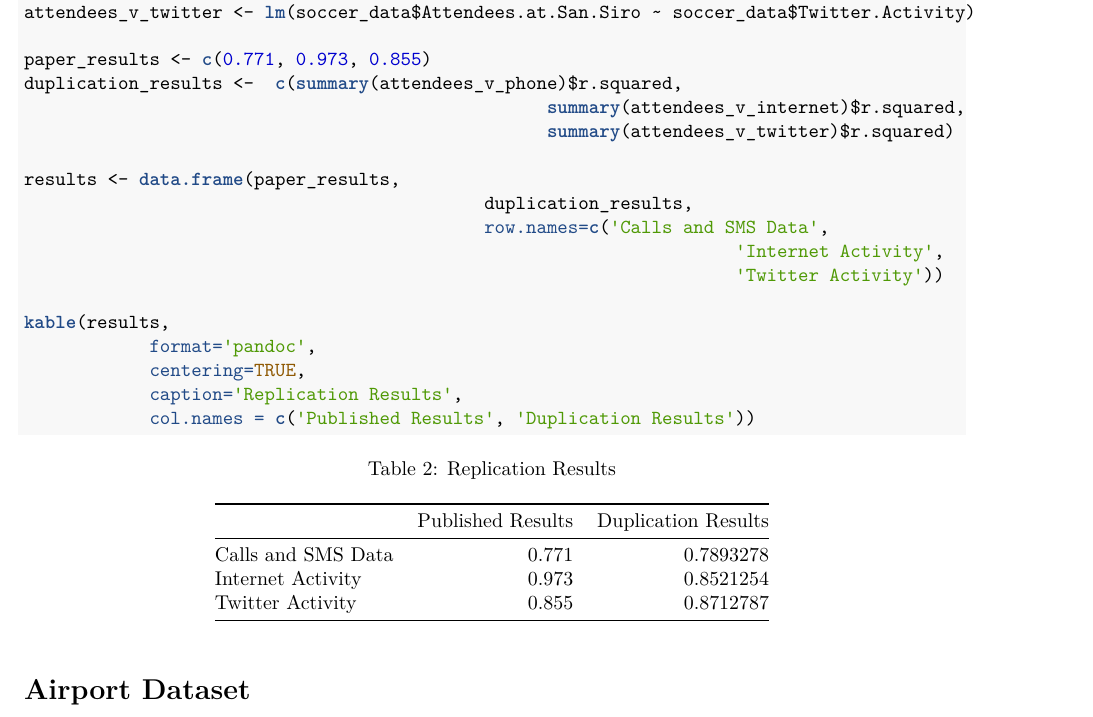
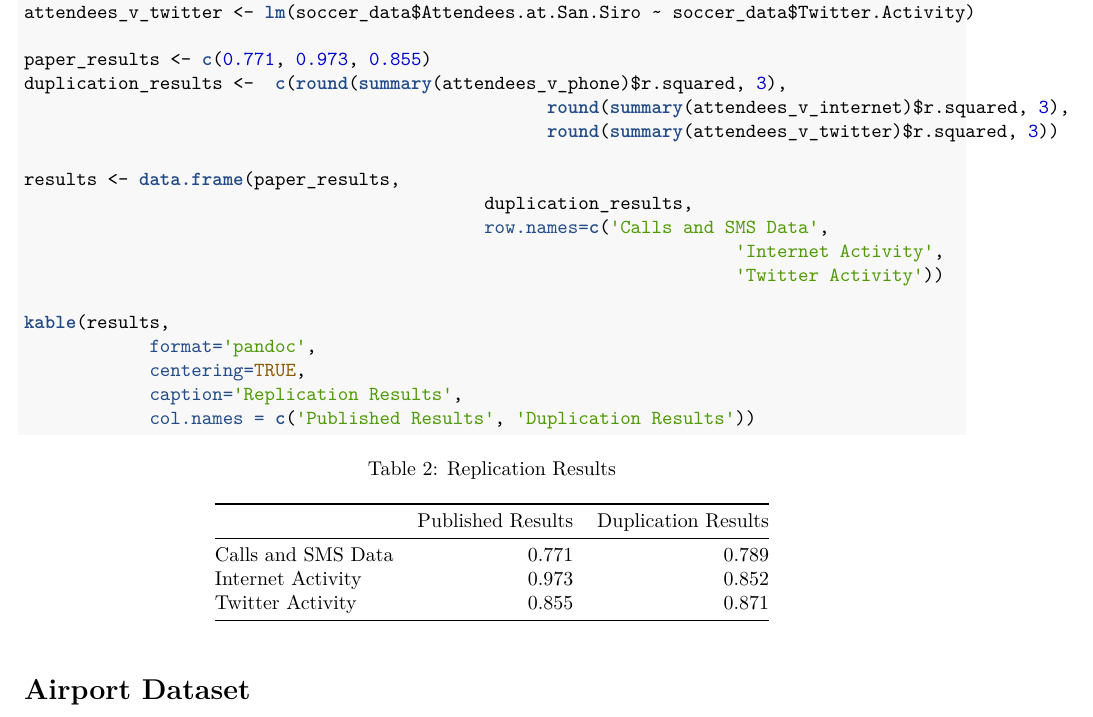
Before and after one commit to j9ac9k/stats-project-2016, an R Markdown document (final_report.Rmd): part of page 2 of 4, cut so that both start at the same text. The pictures show the output file final_report.pdf that the author committed with the source.

Commit message:
added rounding to results to better match published report

```diff
--- a/final_report.Rmd
+++ b/final_report.Rmd
@@ -69,9 +69,9 @@ attendees_v_internet <- lm(soccer_data$Attendees.at.San.Siro ~ soccer_data$Inter
 attendees_v_twitter <- lm(soccer_data$Attendees.at.San.Siro ~ soccer_data$Twitter.Activity)
 
 paper_results <- c(0.771, 0.973, 0.855)
-duplication_results <- 	c(summary(attendees_v_phone)$r.squared,
-												  summary(attendees_v_internet)$r.squared,
-												  summary(attendees_v_twitter)$r.squared)
+duplication_results <- 	c(round(summary(attendees_v_phone)$ar.squared, 3),
+												  round(summary(attendees_v_internet)$r.squared, 3),
+												  round(summary(attendees_v_twitter)$r.squared, 3))
 
 results <- data.frame(paper_results,
 											duplication_results,
```
Also changed, not shown: final_report.pdf.
